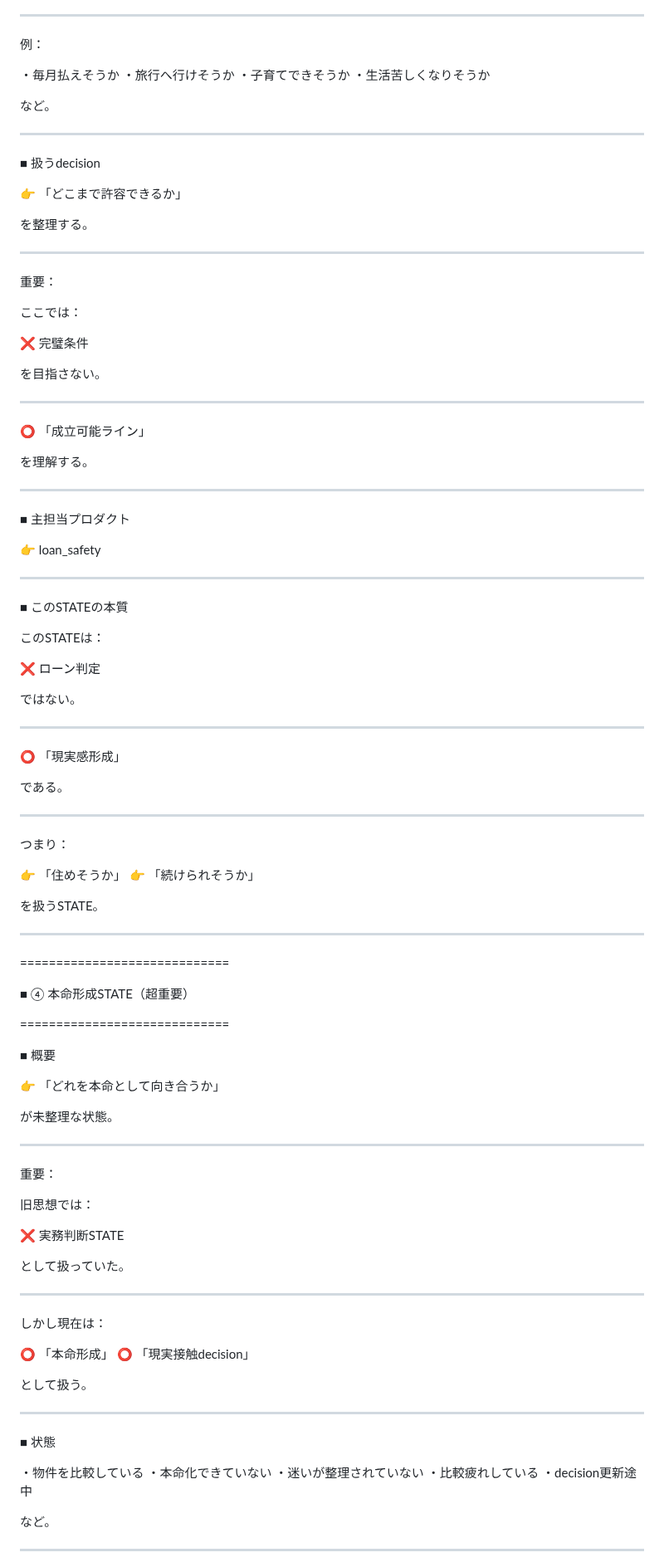
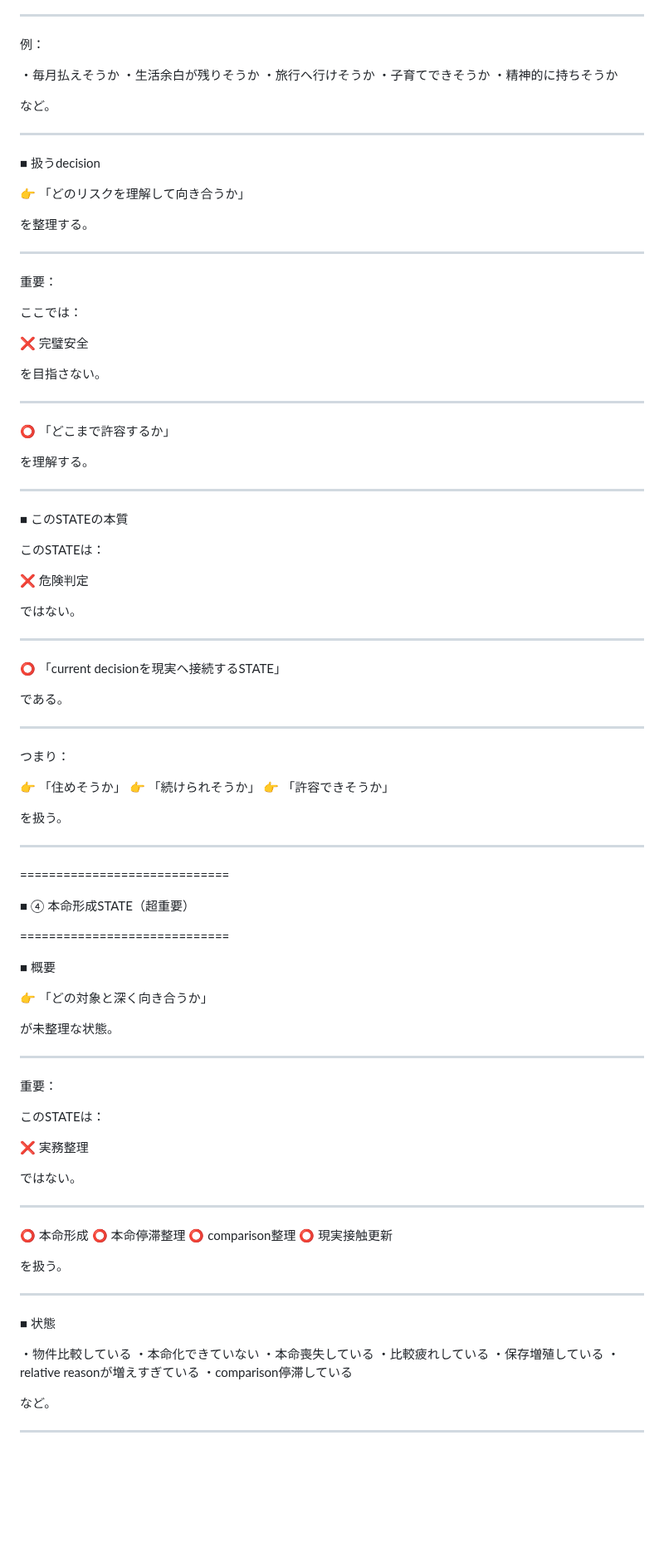
Before and after one commit to iekau-prep/antigravity-brain, a Markdown page: brain/system/state_definition.md, the part around one of its changes. Shown at 83% size. GitHub-like rendering; blank space fills up the shorter version.

```diff
--- a/brain/system/state_definition.md
+++ b/brain/system/state_definition.md
@@ -513,9 +685,10 @@ STATEは：
 例：
 
 ・毎月払えそうか
+・生活余白が残りそうか
 ・旅行へ行けそうか
 ・子育てできそうか
-・生活苦しくなりそうか
+・精神的に持ちそうか
 
 など。
 
@@ -523,7 +696,7 @@ STATEは：
 
 ■ 扱うdecision
 
-👉 「どこまで許容できるか」
+👉 「どのリスクを理解して向き合うか」
 
 を整理する。
 
@@ -533,21 +706,15 @@ STATEは：
 
 ここでは：
 
-❌ 完璧条件
+❌ 完璧安全
 
 を目指さない。
 
 ---
 
-⭕ 「成立可能ライン」
+⭕ 「どこまで許容するか」
 
 を理解する。
-
----
-
-■ 主担当プロダクト
-
-👉 loan_safety
 
 ---
 
@@ -555,13 +722,13 @@ STATEは：
 
 このSTATEは：
 
-❌ ローン判定
+❌ 危険判定
 
 ではない。
 
 ---
 
-⭕ 「現実感形成」
+⭕ 「current decisionを現実へ接続するSTATE」
 
 である。
 
@@ -571,8 +738,9 @@ STATEは：
 
 👉 「住めそうか」
 👉 「続けられそうか」
+👉 「許容できそうか」
 
-を扱うSTATE。
+を扱う。
 
 ---
 
@@ -584,7 +752,7 @@ STATEは：
 
 ■ 概要
 
-👉 「どれを本命として向き合うか」
+👉 「どの対象と深く向き合うか」
 
 が未整理な状態。
 
@@ -592,30 +760,32 @@ STATEは：
 
 重要：
 
-旧思想では：
+このSTATEは：
 
-❌ 実務判断STATE
+❌ 実務整理
 
-として扱っていた。
+ではない。
 
 ---
 
-しかし現在は：
+⭕ 本命形成
+⭕ 本命停滞整理
+⭕ comparison整理
+⭕ 現実接触更新
 
-⭕ 「本命形成」
-⭕ 「現実接触decision」
-
-として扱う。
+を扱う。
 
 ---
 
 ■ 状態
 
-・物件を比較している
+・物件比較している
 ・本命化できていない
-・迷いが整理されていない
+・本命喪失している
 ・比較疲れしている
-・decision更新途中
+・保存増殖している
+・relative reasonが増えすぎている
+・comparison停滞している
 
 など。
 
```
Also changed, not shown: other parts of brain/system/state_definition.md (+353 -70 lines).
